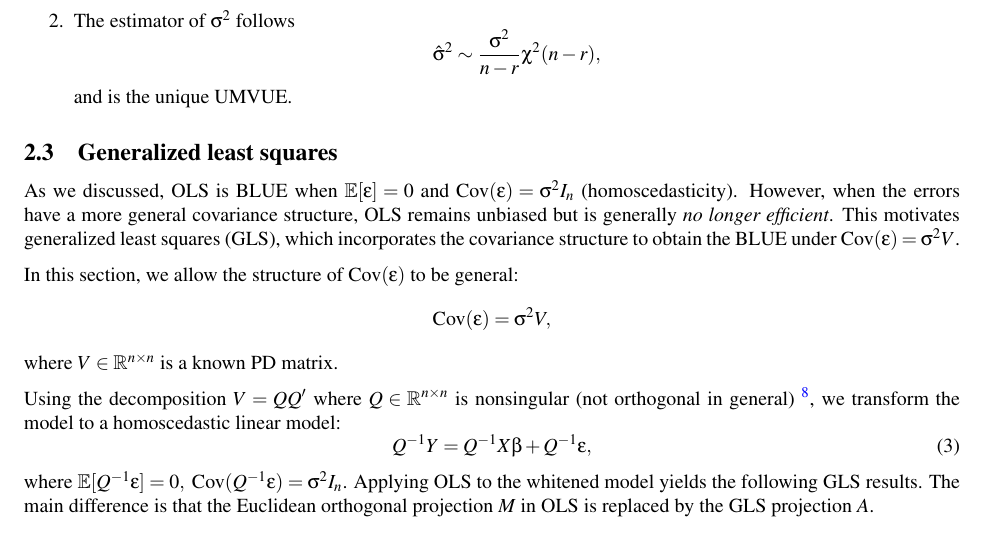
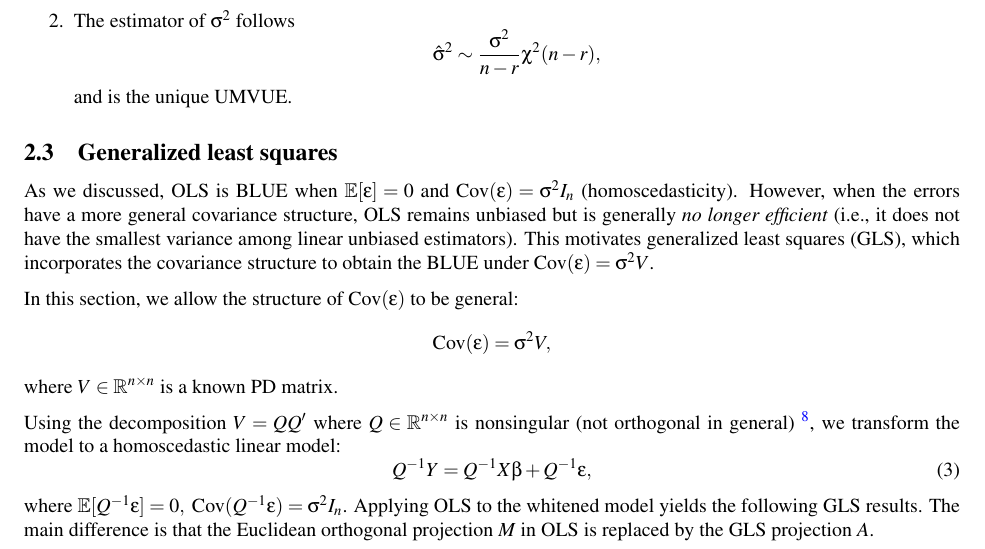
Before and after one commit to WenbinWu2001/oh-my-qualify-theory, a LaTeX document (BIOS762-Review/BIOS762-Review.tex): part of page 8 of 36, cut so that both start at the same text. Compiled offline with pdfLaTeX.

Commit message:
762: add remark on "no longer efficient" in GLS section; 761: fix typo

```diff
--- a/BIOS762-Review/BIOS762-Review.tex
+++ b/BIOS762-Review/BIOS762-Review.tex
@@ -617,7 +617,7 @@ Finally, if we additionally assume normality of the errors: $\epsilon \sim N_n(0
 \end{enumerate}
 
 \subsection{Generalized least squares}\label{sec:lm-gls}
-As we discussed, OLS is BLUE when $\E[\epsilon]=0$ and $\Cov(\epsilon)=\sigma^2 I_n$ (homoscedasticity). However, when the errors have a more general covariance structure, OLS remains unbiased but is generally \emph{no longer efficient}. This motivates generalized least squares (GLS), which incorporates the covariance structure to obtain the BLUE under $\Cov(\epsilon)=\sigma^2V$.
+As we discussed, OLS is BLUE when $\E[\epsilon]=0$ and $\Cov(\epsilon)=\sigma^2 I_n$ (homoscedasticity). However, when the errors have a more general covariance structure, OLS remains unbiased but is generally \emph{no longer efficient} (i.e., it does not have the smallest variance among linear unbiased estimators). This motivates generalized least squares (GLS), which incorporates the covariance structure to obtain the BLUE under $\Cov(\epsilon)=\sigma^2V$.
 
 In this section, we allow the structure of $\Cov(\epsilon)$ to be general:
 \[
```
Also changed, not shown: BIOS761-Review/sections/decision_theory.tex (+1 -1 lines), BIOS761-Review/BIOS761-Review.pdf, BIOS762-Review/BIOS762-Review.pdf.
